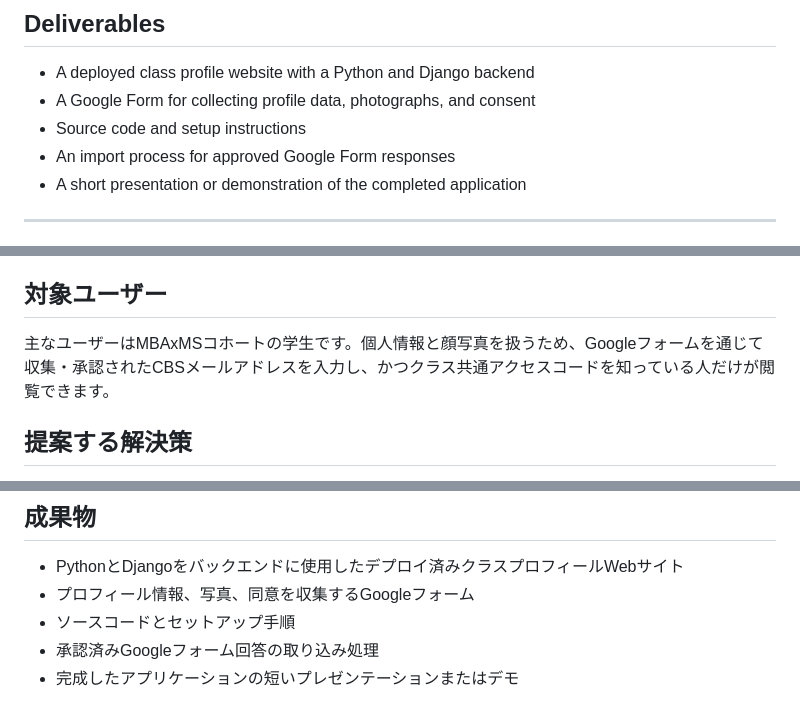
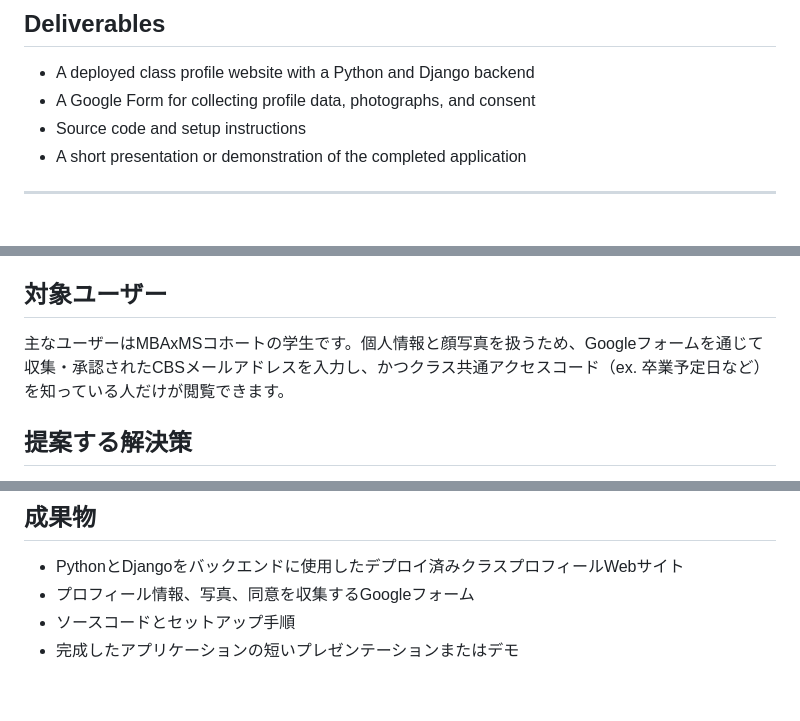
Before and after one commit to AnalyticsInPython/projectclassprofile, a Markdown page: PROJECT_PROPOSAL.md, 3 parts joined by grey strips. Drawn GitHub-style.

```diff
--- a/PROJECT_PROPOSAL.md
+++ b/PROJECT_PROPOSAL.md
@@ -119,7 +116,6 @@ The team will not collect dates of birth, private contact information, account p
 - A deployed class profile website with a Python and Django backend
 - A Google Form for collecting profile data, photographs, and consent
 - Source code and setup instructions
-- An import process for approved Google Form responses
 - A short presentation or demonstration of the completed application
 
 ---
@@ -136,7 +132,7 @@ MBAxMSのクラスには、職業や国籍などの面で多様なバックグ
 
 ## 対象ユーザー
 
-主なユーザーはMBAxMSコホートの学生です。個人情報と顔写真を扱うため、Googleフォームを通じて収集・承認されたCBSメールアドレスを入力し、かつクラス共通アクセスコードを知っている人だけが閲覧できます。
+主なユーザーはMBAxMSコホートの学生です。個人情報と顔写真を扱うため、Googleフォームを通じて収集・承認されたCBSメールアドレスを入力し、かつクラス共通アクセスコード（ex. 卒業予定日など）を知っている人だけが閲覧できます。
 
 ## 提案する解決策
 
@@ -245,5 +238,4 @@ CBSメールアドレスはログインallowlistに使用し、プロフィー
 - PythonとDjangoをバックエンドに使用したデプロイ済みクラスプロフィールWebサイト
 - プロフィール情報、写真、同意を収集するGoogleフォーム
 - ソースコードとセットアップ手順
-- 承認済みGoogleフォーム回答の取り込み処理
 - 完成したアプリケーションの短いプレゼンテーションまたはデモ
```
Also changed, not shown: other parts of PROJECT_PROPOSAL.md (+1 -7 lines).
